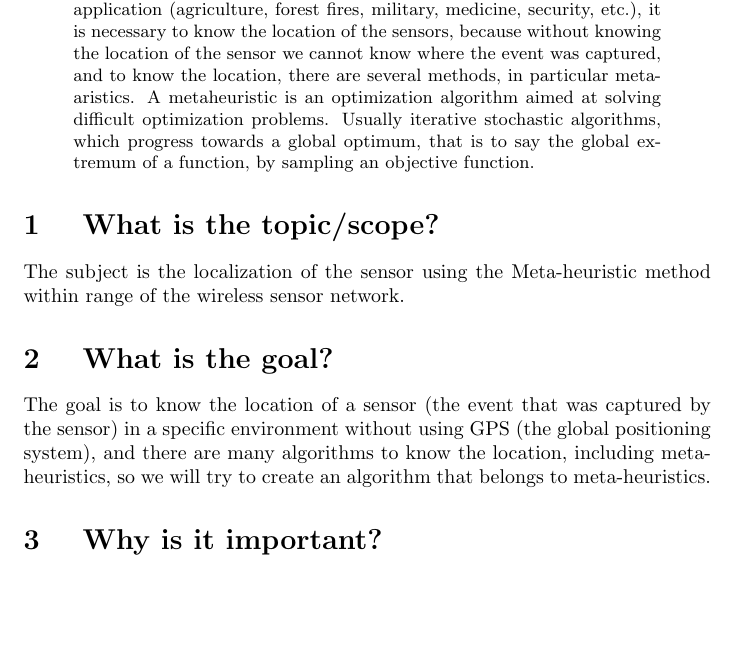
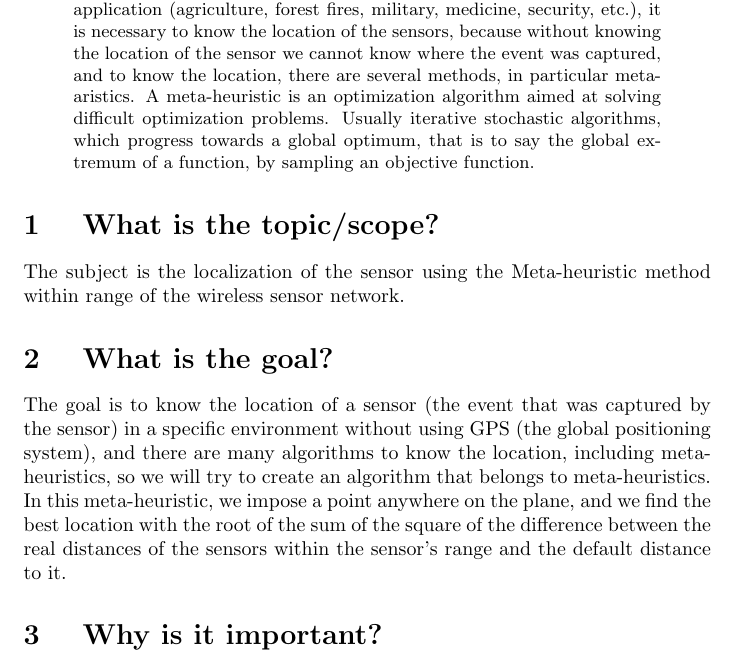
Before and after one commit to lilamoatez/IAR_Gruop5, a LaTeX paper (Group 5.tex): part of page 1 of 2, cut so that both start at the same text, the shorter picture padded with empty space. Compiled offline with pdfLaTeX.

Commit message:
Update Group 5.tex

```diff
--- a/Group 5.tex
+++ b/Group 5.tex
@@ -11,7 +11,7 @@
 
 \begin{abstract}
     In the field of the wireless sensor network, more precisely the location of the sensor, when we disperse the sensors in an environment, in any application (agriculture, forest fires, military, medicine, security, etc.), it is necessary to know the location of the sensors, because without knowing the location of the sensor we cannot know where the event was captured, and to know the location, there are several methods, in particular meta-aristics.
-     A metaheuristic is an optimization algorithm aimed at solving difficult optimization problems. Usually iterative stochastic algorithms, which progress towards a global optimum, that is to say the global extremum of a function, by sampling an objective function.
+     A meta-heuristic is an optimization algorithm aimed at solving difficult optimization problems. Usually iterative stochastic algorithms, which progress towards a global optimum, that is to say the global extremum of a function, by sampling an objective function.
 \end{abstract}
 
 \section{ What is the topic/scope?}
@@ -21,6 +21,7 @@ The subject is the localization of the sensor using the Meta-heuristic method wi
 
 \section{ What is the goal?}
 The goal is to know the location of a sensor (the event that was captured by the sensor) in a specific environment without using GPS (the global positioning system), and there are many algorithms to know the location, including meta-heuristics, so we will try to create an algorithm that belongs to meta-heuristics.
+In this meta-heuristic, we impose a point anywhere on the plane, and we find the best location with the root of the sum of the square of the difference between the real distances of the sensors within the sensor's range and the default distance to it.
 \section{ Why is it important?}
 We don't use GPS (Global Positioning System) because it consumes battery and requires more cost.
 \section{ Preliminary ideas for how you intend to achieve the aim}
```
